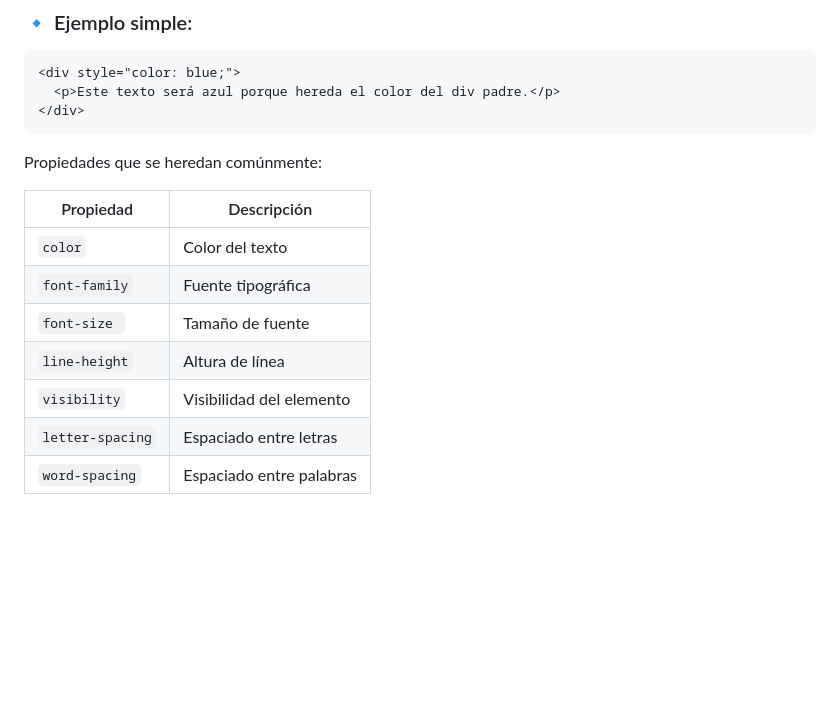
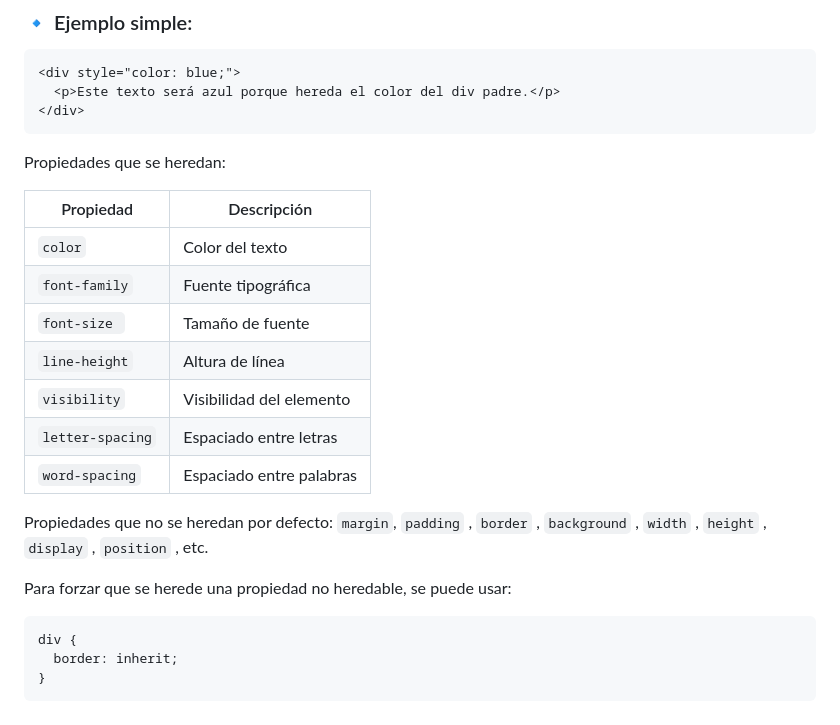
Before and after one commit to MatiasFerullo/Entornos_G04_2025, a Markdown page: PRACTICA CSS/Ejercitación 1.md, the part around the change. Rendered like a GitHub page; blank space fills up the shorter version.

````diff
--- a/PRACTICA CSS/Ejercitación 1.md
+++ b/PRACTICA CSS/Ejercitación 1.md
@@ -152,7 +152,7 @@ No todos los estilos se heredan, pero muchos de los que afectan al texto (como `
 </div>
 ```
 
-Propiedades que se heredan comúnmente:
+Propiedades que se heredan:
 
 |Propiedad        | Descripción                   |
 |-----------------|-------------------------------|
@@ -163,3 +163,14 @@ Propiedades que se heredan comúnmente:
 |`visibility`     | Visibilidad del elemento      |
 |`letter-spacing` | Espaciado entre letras        |
 |`word-spacing`   | Espaciado entre palabras      |
+
+Propiedades que no se heredan por defecto:
+`margin`, `padding` , `border` , `background` , `width` , `height` , `display` , `position` , etc.
+
+Para forzar que se herede una propiedad no heredable, se puede usar:
+
+```css
+div {
+  border: inherit;
+}
+```
````
